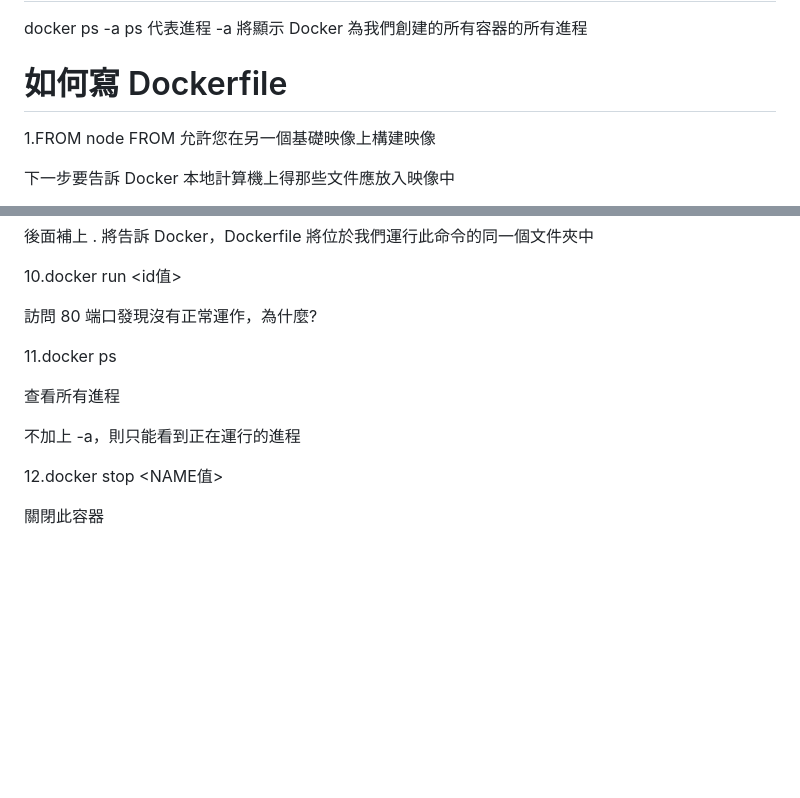
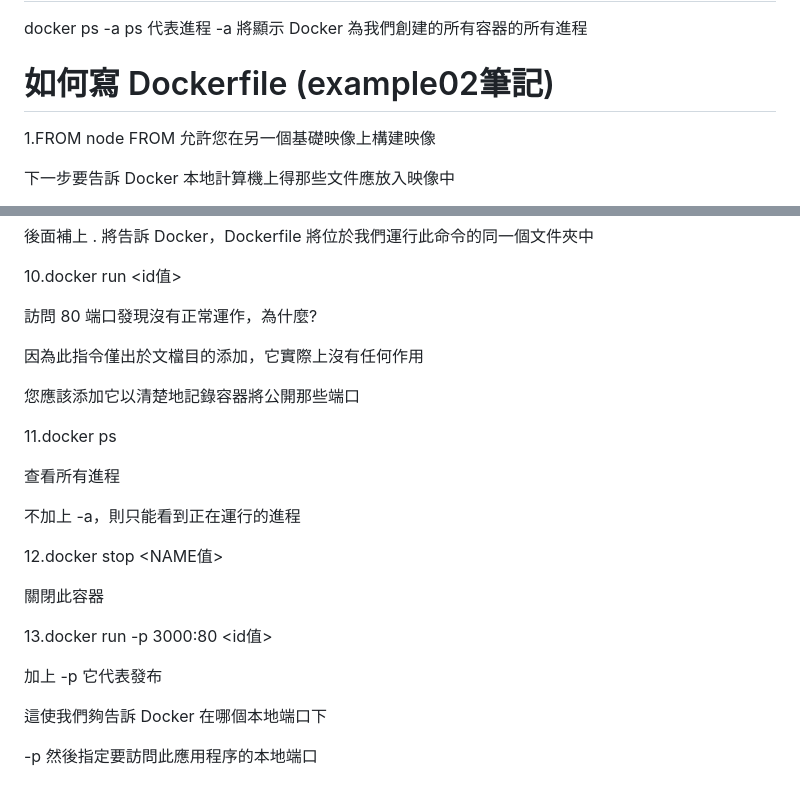
Before and after one commit to wayne23123/documentRepository, a Markdown page: docker/docker.md, 2 parts joined by grey strips. Drawn GitHub-style; blank space fills up the shorter version.

Commit message:
新增範例02筆記

```diff
--- a/docker/docker.md
+++ b/docker/docker.md
@@ -80,7 +80,7 @@ ps 代表進程
 -a 將顯示 Docker 為我們創建的所有容器的所有進程
 
 
-# 如何寫 Dockerfile
+# 如何寫 Dockerfile (example02筆記)
 
 1.FROM node
 FROM 允許您在另一個基礎映像上構建映像
@@ -166,6 +166,10 @@ CMD 語法，array，用字串分割命令
 
 訪問 80 端口發現沒有正常運作，為什麼?
 
+因為此指令僅出於文檔目的添加，它實際上沒有任何作用
+
+您應該添加它以清楚地記錄容器將公開那些端口
+
 
 11.docker ps
 
@@ -177,3 +181,12 @@ CMD 語法，array，用字串分割命令
 12.docker stop <NAME值>
 
 關閉此容器
+
+
+13.docker run -p 3000:80 <id值>
+
+加上 -p 它代表發布
+
+這使我們夠告訴 Docker 在哪個本地端口下
+
+-p 然後指定要訪問此應用程序的本地端口
```
